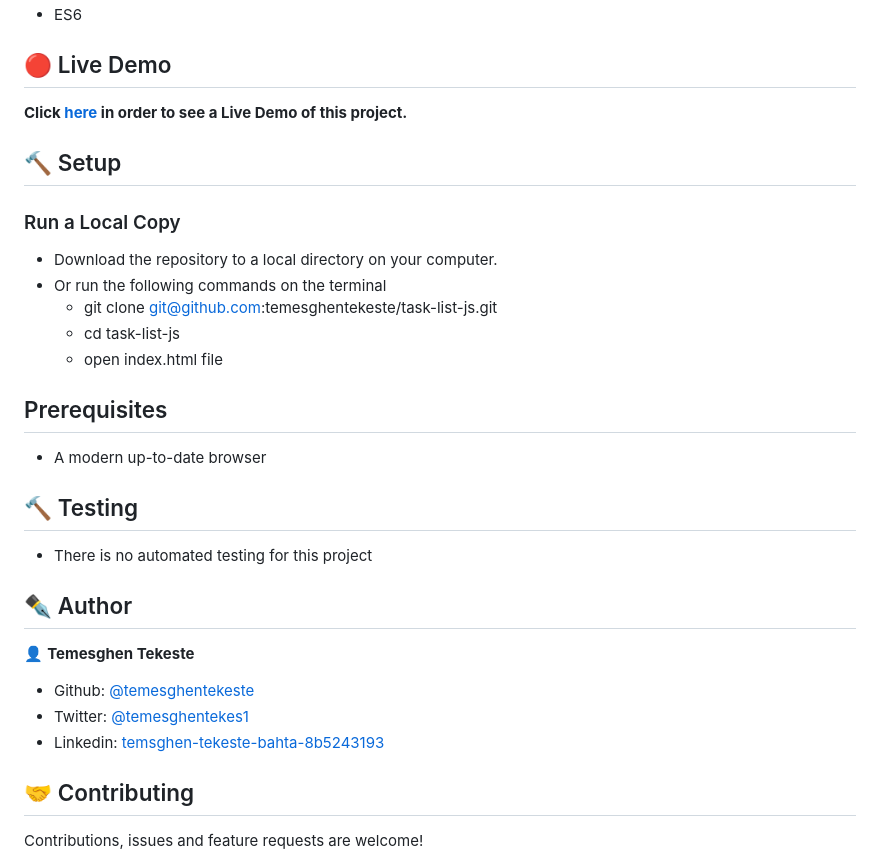
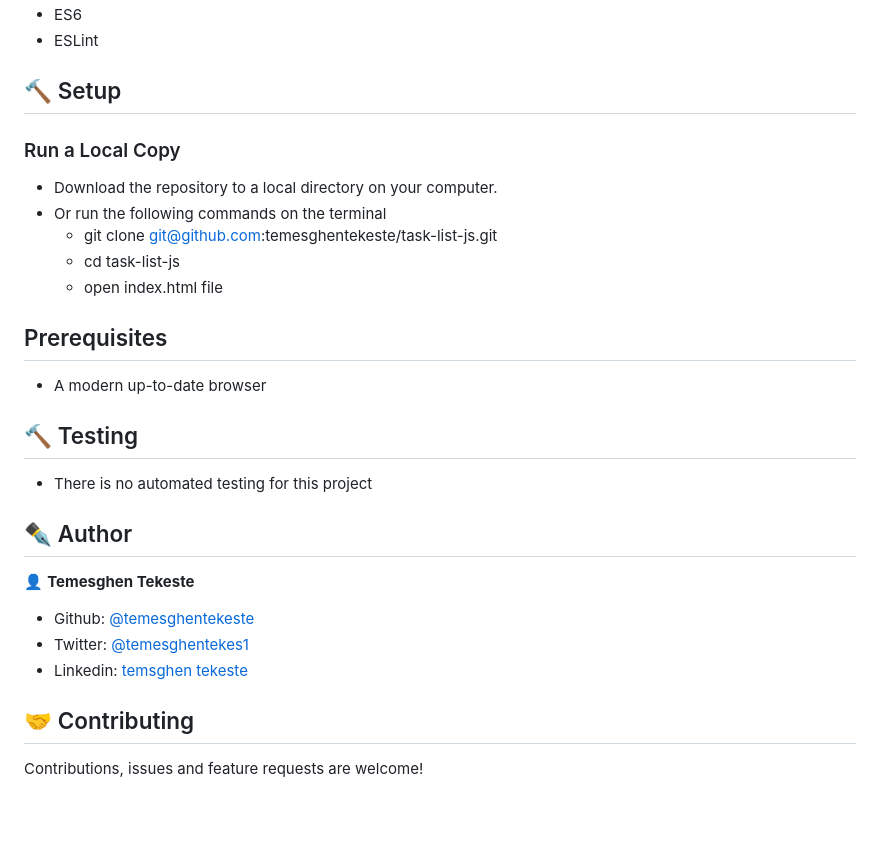
Before and after one commit to temesghentekeste/task-list-js, a Markdown page: README.md, the part around the change printed below. Rendered like a GitHub page; blank space fills up the shorter version.

```diff
--- a/README.md
+++ b/README.md
@@ -40,12 +48,5 @@ Task List is a project intended to showcase DOM Manipulation skills using Vanill
 - ES6
-
-
-## 🔴 Live Demo <a name = "ldl"></a>
-
-
-**Click [here](https://www.loom.com/share/184bb24d5a5e4c938ab5a1abcdc7f9e7) in order to see a Live Demo of this project.**
-
-
+- ESLint
 
 ## 🔨 Setup<a name = "setup"></a>
 ### Run a Local Copy
@@ -59,6 +60,6 @@ Task List is a project intended to showcase DOM Manipulation skills using Vanill
 - A modern up-to-date browser
 
-## 🔨 Testing
+## 🔨 Testing<a name = "testing"></a>
 - There is no automated testing for this project
 
 
@@ -69,7 +70,7 @@ Task List is a project intended to showcase DOM Manipulation skills using Vanill
 
 - Github: [@temesghentekeste](https://github.com/temesghentekeste)
 - Twitter: [@temesghentekes1](https://twitter.com/temesghentekes1)
-- Linkedin: [temsghen-tekeste-bahta-8b5243193](https://www.linkedin.com/in/temesghen-tekeste-bahta-8b5243193/)
+- Linkedin: [temsghen tekeste](https://www.linkedin.com/in/temesghentekeste/)
 
 
 ## 🤝 Contributing
```
Also changed, not shown: other parts of README.md (+18 -10 lines), images/screencapture-desktop.png (added), images/screencapture-mobile.png (added), 1 other file.
